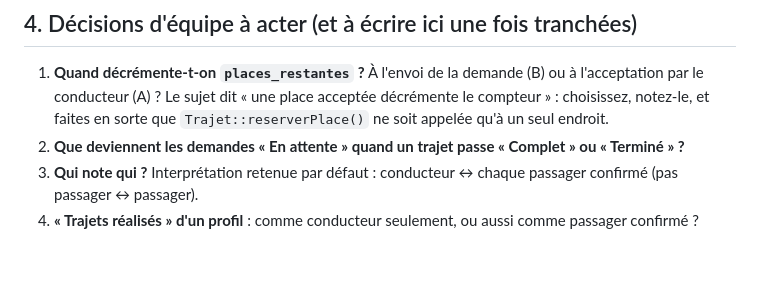
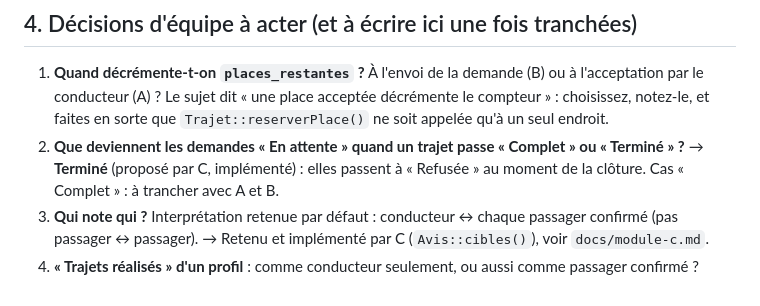
Before and after one commit to nathanzerbib92pro-prog/CoRide, a Markdown page: docs/conception/README.md, the part around the change. Drawn GitHub-style; blank space fills up the shorter version.

Commit message:
docs(C): documentation du module C (clôture, avis, note moyenne, admin, tests)
Co-Authored-By: Claude Opus 5.5 <noreply@anthropic.com>

```diff
--- a/docs/conception/README.md
+++ b/docs/conception/README.md
@@ -68,5 +68,7 @@ Pour régénérer une image : `dot -Tpng -Gdpi=150 mld.dot -o mld.png`.
 
 1. **Quand décrémente-t-on `places_restantes` ?** À l'envoi de la demande (B) ou à l'acceptation par le conducteur (A) ? Le sujet dit « une place acceptée décrémente le compteur » : choisissez, notez-le, et faites en sorte que `Trajet::reserverPlace()` ne soit appelée qu'à un seul endroit.
 2. **Que deviennent les demandes « En attente » quand un trajet passe « Complet » ou « Terminé » ?**
+   → **Terminé** (proposé par C, implémenté) : elles passent à « Refusée » au moment de la clôture. Cas « Complet » : à trancher avec A et B.
 3. **Qui note qui ?** Interprétation retenue par défaut : conducteur ↔ chaque passager confirmé (pas passager ↔ passager).
+   → Retenu et implémenté par C (`Avis::cibles()`), voir `docs/module-c.md`.
 4. **« Trajets réalisés » d'un profil** : comme conducteur seulement, ou aussi comme passager confirmé ?
```
Also changed, not shown: docs/module-c.md (added, +97 -0 lines).
